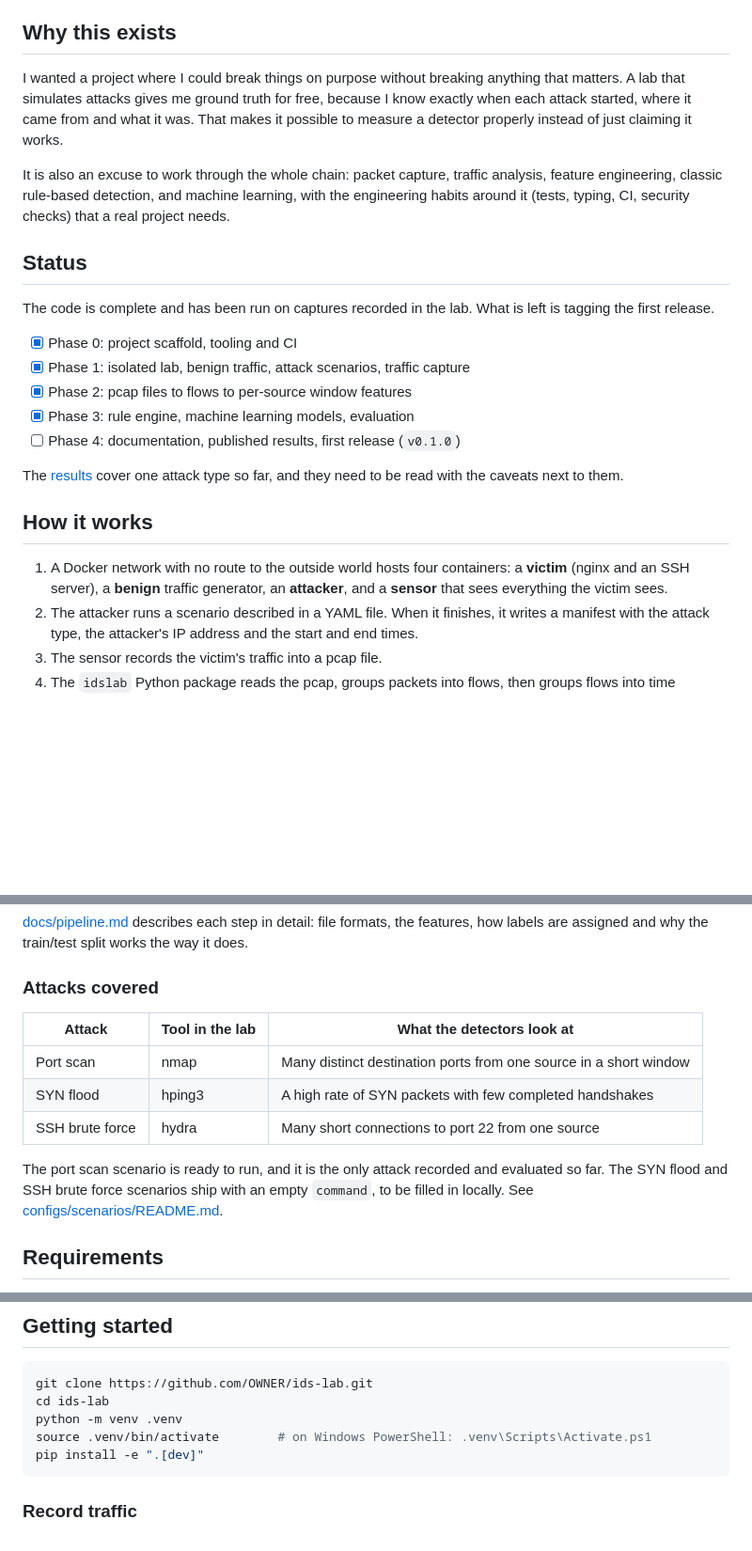
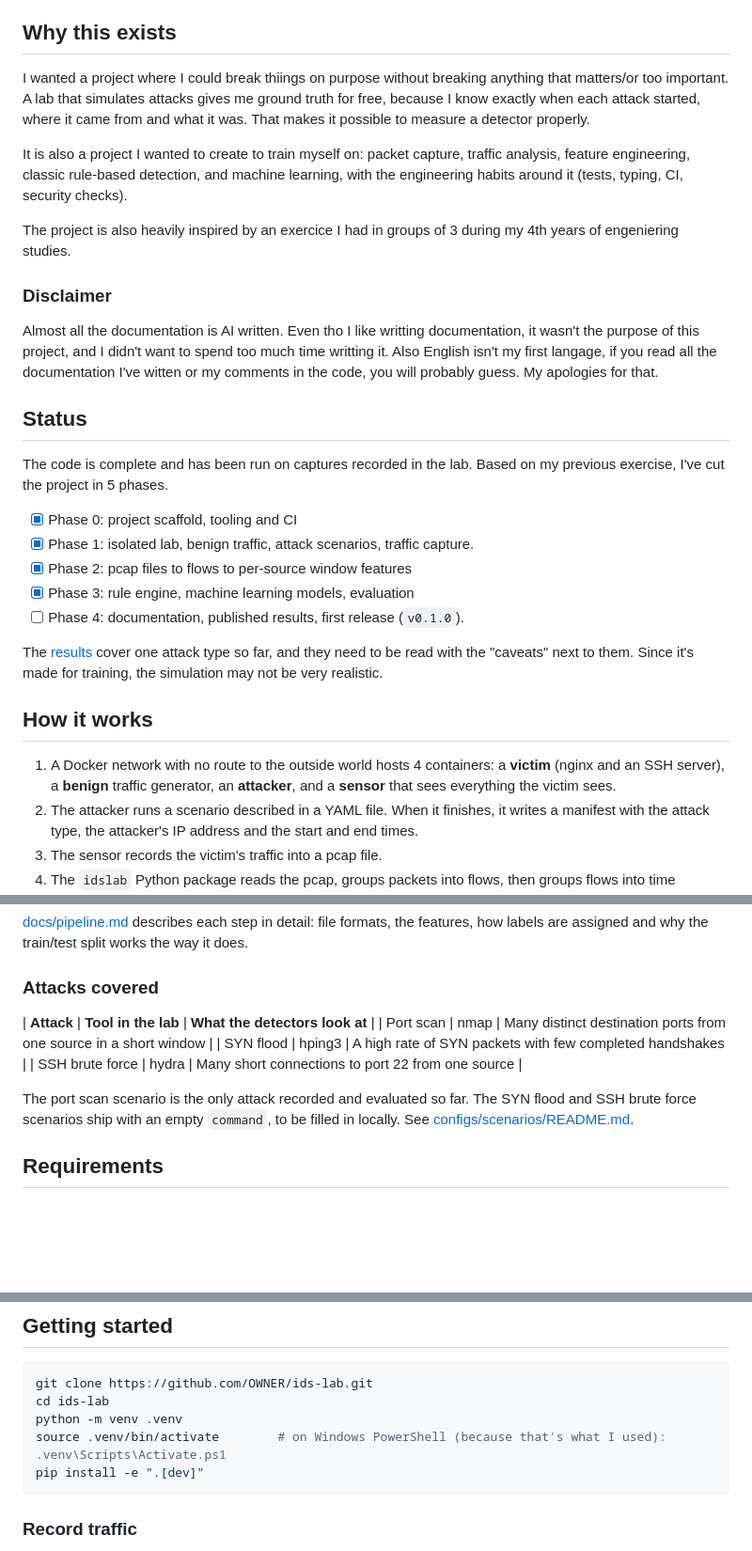
Before and after one commit to Jotaro15/ids-lab, a Markdown page: README.md, 3 parts joined by grey strips. Shown at 94% size. Rendered like a GitHub page; blank space fills up the shorter version.

Commit message:
Fix typos and enhance README clarity (#44)
Corrected typos and improved clarity in the README.

````diff
--- a/README.md
+++ b/README.md
@@ -4,25 +4,34 @@ A small network intrusion detection lab. Attacks run between Docker containers,
 
 ## Why this exists
 
-I wanted a project where I could break things on purpose without breaking anything that matters. A lab that simulates attacks gives me ground truth for free, because I know exactly when each attack started, where it came from and what it was. That makes it possible to measure a detector properly instead of just claiming it works.
+I wanted a project where I could break thiings on purpose without breaking anything that matters/or too important. A lab that simulates attacks gives me ground truth for free, because I know exactly when each attack started, where it came from and what it was. That makes it possible to measure a detector properly.
 
-It is also an excuse to work through the whole chain: packet capture, traffic analysis, feature engineering, classic rule-based detection, and machine learning, with the engineering habits around it (tests, typing, CI, security checks) that a real project needs.
+It is also a project I wanted to create to train myself on: packet capture, traffic analysis, feature engineering, classic rule-based detection, and machine learning, with the engineering habits around it (tests, typing, CI, security checks).
+
+The project is also heavily inspired by an exercice I had in groups of 3 during my 4th years of engeniering studies.
+
+### Disclaimer
+Almost all the documentation is AI written.
+Even tho I like writting documentation, it wasn't the purpose of this project, and I didn't want to spend too much time writting it.
+Also English isn't my first langage, if you read all the documentation I've witten or my comments in the code, you will probably guess. My apologies for that.
 
 ## Status
 
-The code is complete and has been run on captures recorded in the lab. What is left is tagging the first release.
+The code is complete and has been run on captures recorded in the lab.
+Based on my previous exercise, I've cut the project in 5 phases.
 
 - [x] Phase 0: project scaffold, tooling and CI
-- [x] Phase 1: isolated lab, benign traffic, attack scenarios, traffic capture
+- [x] Phase 1: isolated lab, benign traffic, attack scenarios, traffic capture.
 - [x] Phase 2: pcap files to flows to per-source window features
 - [x] Phase 3: rule engine, machine learning models, evaluation
-- [ ] Phase 4: documentation, published results, first release (`v0.1.0`)
+- [ ] Phase 4: documentation, published results, first release (`v0.1.0`).
 
-The [results](#results) cover one attack type so far, and they need to be read with the caveats next to them.
+The [results](#results) cover one attack type so far, and they need to be read with the "caveats" next to them.
+Since it's made for training, the simulation may not be very realistic.
 
 ## How it works
 
-1. A Docker network with no route to the outside world hosts four containers: a **victim** (nginx and an SSH server), a **benign** traffic generator, an **attacker**, and a **sensor** that sees everything the victim sees.
+1. A Docker network with no route to the outside world hosts 4 containers: a **victim** (nginx and an SSH server), a **benign** traffic generator, an **attacker**, and a **sensor** that sees everything the victim sees.
 2. The attacker runs a scenario described in a YAML file. When it finishes, it writes a manifest with the attack type, the attacker's IP address and the start and end times.
 3. The sensor records the victim's traffic into a pcap file.
 4. The `idslab` Python package reads the pcap, groups packets into flows, then groups flows into time windows per source IP (5 seconds by default). Each window gets a handful of features, such as the number of distinct destination ports or the share of connections that never completed. Windows are labelled from the manifests.
@@ -33,13 +42,12 @@ The [results](#results) cover one attack type so far, and they need to be read w
 
 ### Attacks covered
 
-| Attack | Tool in the lab | What the detectors look at |
-| --- | --- | --- |
+| **Attack** | **Tool in the lab** | **What the detectors look at** |
 | Port scan | nmap | Many distinct destination ports from one source in a short window |
 | SYN flood | hping3 | A high rate of SYN packets with few completed handshakes |
 | SSH brute force | hydra | Many short connections to port 22 from one source |
 
-The port scan scenario is ready to run, and it is the only attack recorded and evaluated so far. The SYN flood and SSH brute force scenarios ship with an empty `command`, to be filled in locally. See [configs/scenarios/README.md](configs/scenarios/README.md).
+The port scan scenario is the only attack recorded and evaluated so far. The SYN flood and SSH brute force scenarios ship with an empty `command`, to be filled in locally. See [configs/scenarios/README.md](configs/scenarios/README.md).
 
 ## Requirements
 
@@ -54,7 +62,7 @@ Capturing and attacking happen inside containers. Reading and analysing pcap fil
 git clone https://github.com/OWNER/ids-lab.git
 cd ids-lab
 python -m venv .venv
-source .venv/bin/activate        # on Windows PowerShell: .venv\Scripts\Activate.ps1
+source .venv/bin/activate        # on Windows PowerShell (because that's what I used): .venv\Scripts\Activate.ps1
 pip install -e ".[dev]"
 ```
 
````
